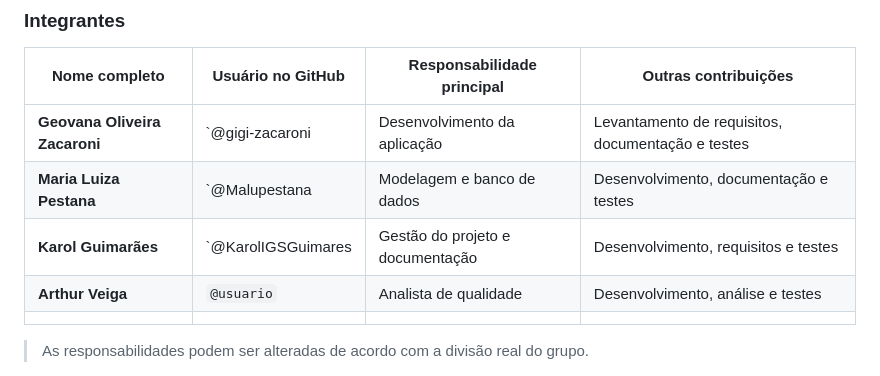
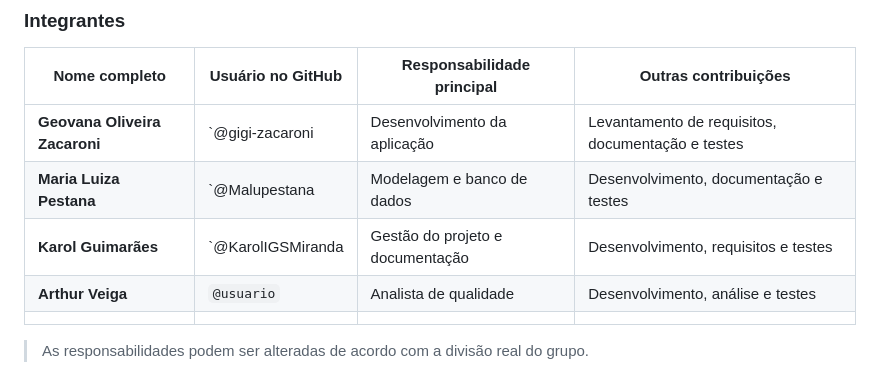
Before and after one commit to gigi-zacaroni/tp-eng-software, a Markdown page: README.md, the part around the change. Drawn GitHub-style.

```diff
--- a/README.md
+++ b/README.md
@@ -20,7 +20,7 @@
 | ----------------------------- | ----------------- | -------------------------------- | ------------------------------------------------- |
 | **Geovana Oliveira Zacaroni** | `@gigi-zacaroni  | Desenvolvimento da aplicação     | Levantamento de requisitos, documentação e testes |
 | **Maria Luiza Pestana**       | `@Malupestana       | Modelagem e banco de dados       | Desenvolvimento, documentação e testes            |
-| **Karol Guimarães**           | `@KarolIGSGuimares       | Gestão do projeto e documentação | Desenvolvimento, requisitos e testes              |
+| **Karol Guimarães**           | `@KarolIGSMiranda       | Gestão do projeto e documentação | Desenvolvimento, requisitos e testes              |
 | **Arthur Veiga**              | `@usuario`        | Analista de qualidade            | Desenvolvimento, análise e testes                 |
      |
 
```
